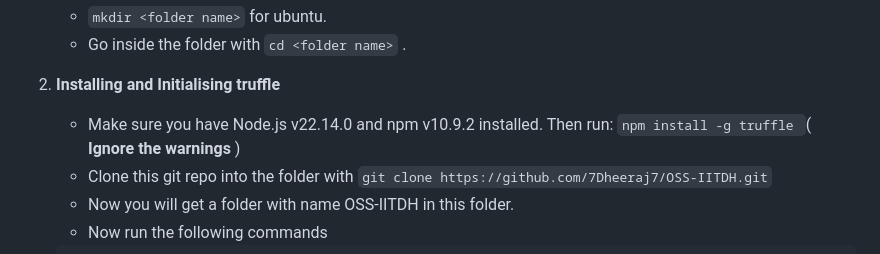
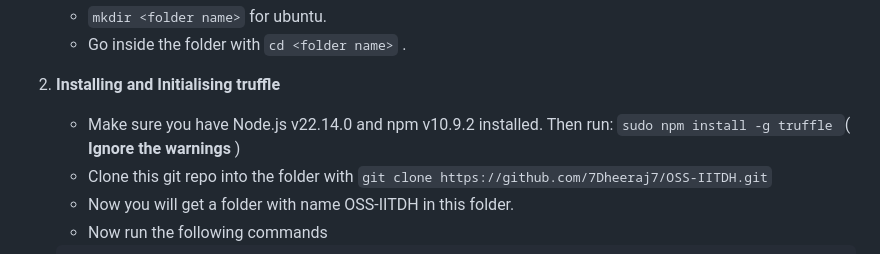
Before and after one commit to 7Dheeraj7/OSS-IITDH, a Markdown page: README.md, the part around the change. Rendered like a GitHub page.

````diff
--- a/README.md
+++ b/README.md
@@ -70,7 +70,7 @@ This is a decentralized application (DApp) built with NFT's that allows students
 
 2. **Installing and Initialising truffle**
    -  Make sure you have Node.js v22.14.0 and npm v10.9.2 installed. Then run:
-      ```npm install -g truffle ```( **Ignore the warnings** )
+      ```sudo npm install -g truffle ```( **Ignore the warnings** )
    - Clone this git repo into the folder with ```git clone https://github.com/7Dheeraj7/OSS-IITDH.git```
    - Now you will get a folder with name OSS-IITDH in this folder.
    - Now run the following commands
````
